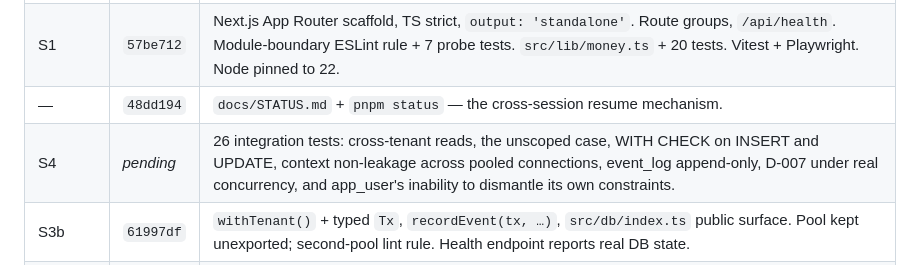
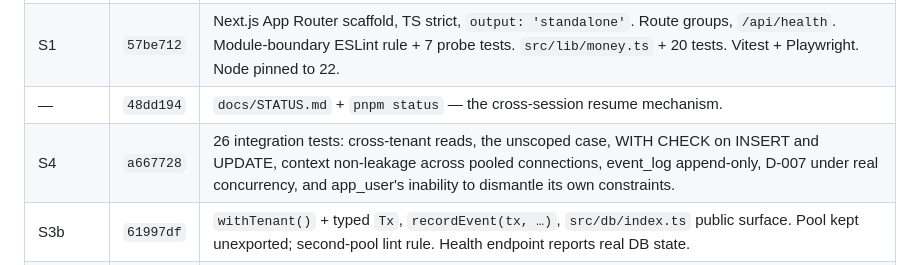
Before and after one commit to prats8m2/innstant, a Markdown page: docs/STATUS.md, the part around the change. Rendered like a GitHub page.

Commit message:
docs: record S4 commit hash

```diff
--- a/docs/STATUS.md
+++ b/docs/STATUS.md
@@ -38,7 +38,7 @@ it exists the suites are only as good as someone remembering to run them.
 | — | `9fba2a4` | Docs reconciled with filesystem. DATA-MODEL §3 rewritten to match D-012. `modules/tenancy` → `modules/identity`. P0 split into 10 sessions (added S2a, S3a). git init. |
 | S1 | `57be712` | Next.js App Router scaffold, TS strict, `output: 'standalone'`. Route groups, `/api/health`. Module-boundary ESLint rule + 7 probe tests. `src/lib/money.ts` + 20 tests. Vitest + Playwright. Node pinned to 22. |
 | — | `48dd194` | `docs/STATUS.md` + `pnpm status` — the cross-session resume mechanism. |
-| S4 | _pending_ | 26 integration tests: cross-tenant reads, the unscoped case, WITH CHECK on INSERT and UPDATE, context non-leakage across pooled connections, event_log append-only, D-007 under real concurrency, and app_user's inability to dismantle its own constraints. |
+| S4 | `a667728` | 26 integration tests: cross-tenant reads, the unscoped case, WITH CHECK on INSERT and UPDATE, context non-leakage across pooled connections, event_log append-only, D-007 under real concurrency, and app_user's inability to dismantle its own constraints. |
 | S3b | `61997df` | `withTenant()` + typed `Tx`, `recordEvent(tx, …)`, `src/db/index.ts` public surface. Pool kept unexported; second-pool lint rule. Health endpoint reports real DB state. |
 | S3a | `6831aa5` | 51 tables across 11 schema files, `0000`/`0001_rls`/`0002_constraints`, migration runner. Applied to Railway. Decisions recorded as D-019, D-020. |
 
```
